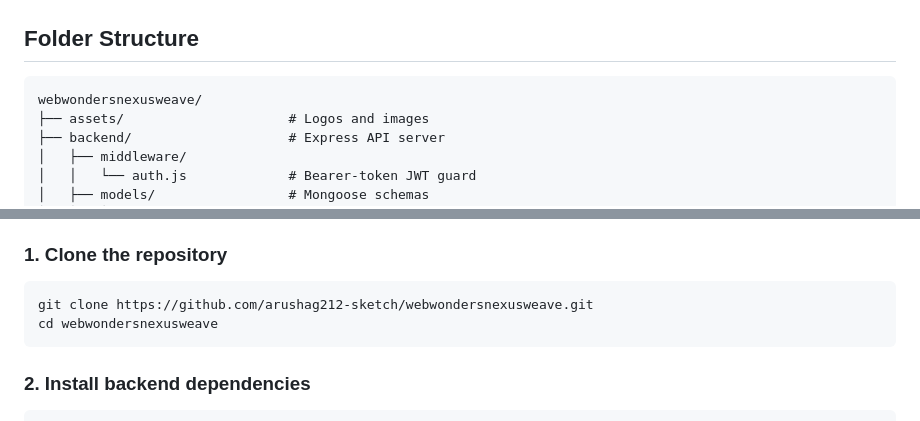
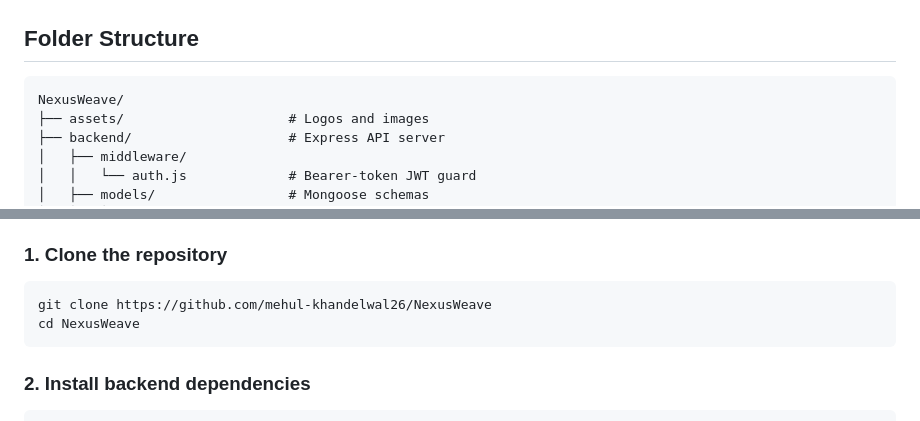
Before and after one commit to mehul-khandelwal26/NexusWeave, a Markdown page: README.md, 2 parts joined by grey strips. GitHub-like rendering.

````diff
--- a/README.md
+++ b/README.md
@@ -108,7 +108,7 @@ sequenceDiagram
 ## Folder Structure
 
 ```text
-webwondersnexusweave/
+NexusWeave/
 ├── assets/                     # Logos and images
 ├── backend/                    # Express API server
 │   ├── middleware/
@@ -198,8 +198,8 @@ webwondersnexusweave/
 ### 1. Clone the repository
 
 ```bash
-git clone https://github.com/arushag212-sketch/webwondersnexusweave.git
-cd webwondersnexusweave
+git clone https://github.com/mehul-khandelwal26/NexusWeave
+cd NexusWeave
 ```
 
 ### 2. Install backend dependencies
````
